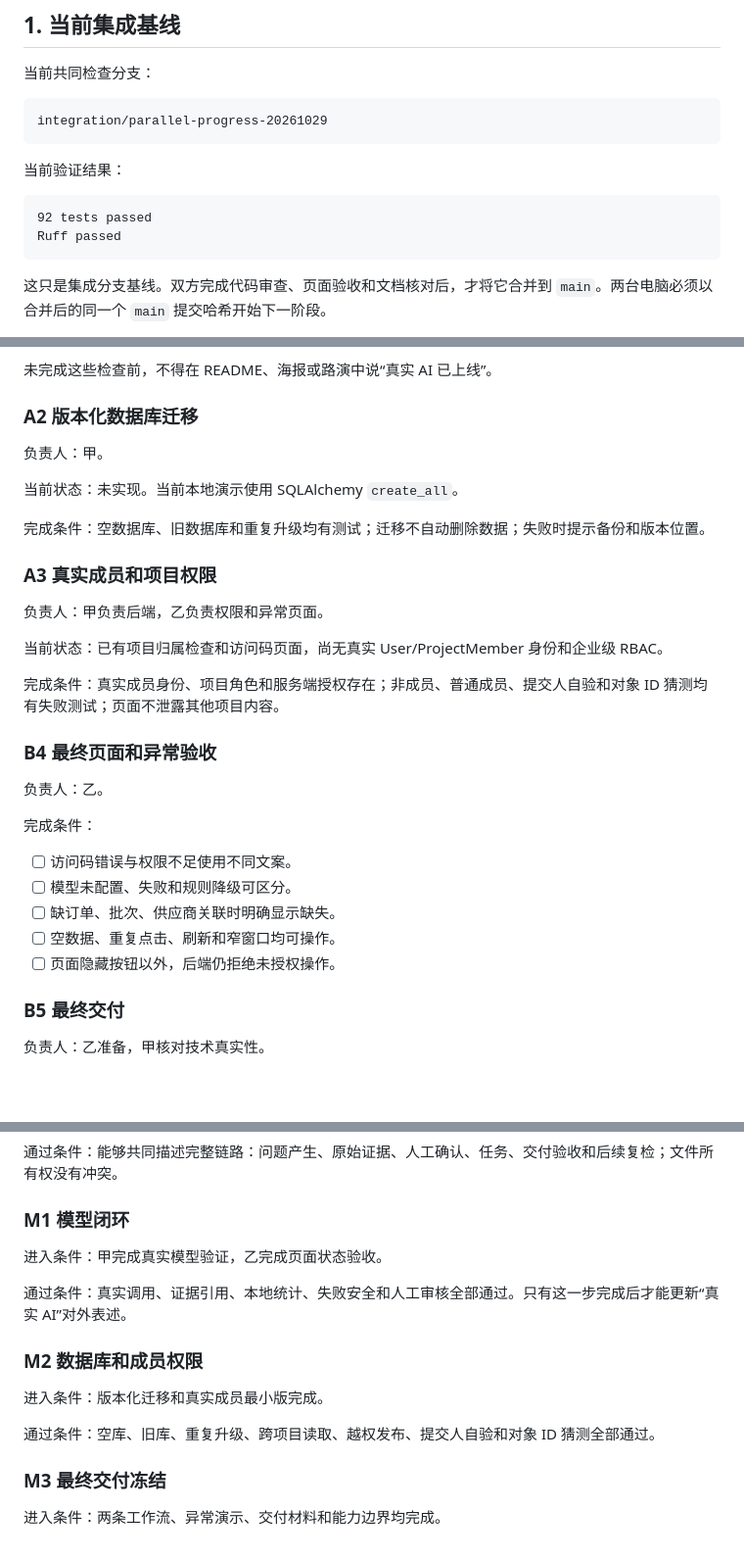
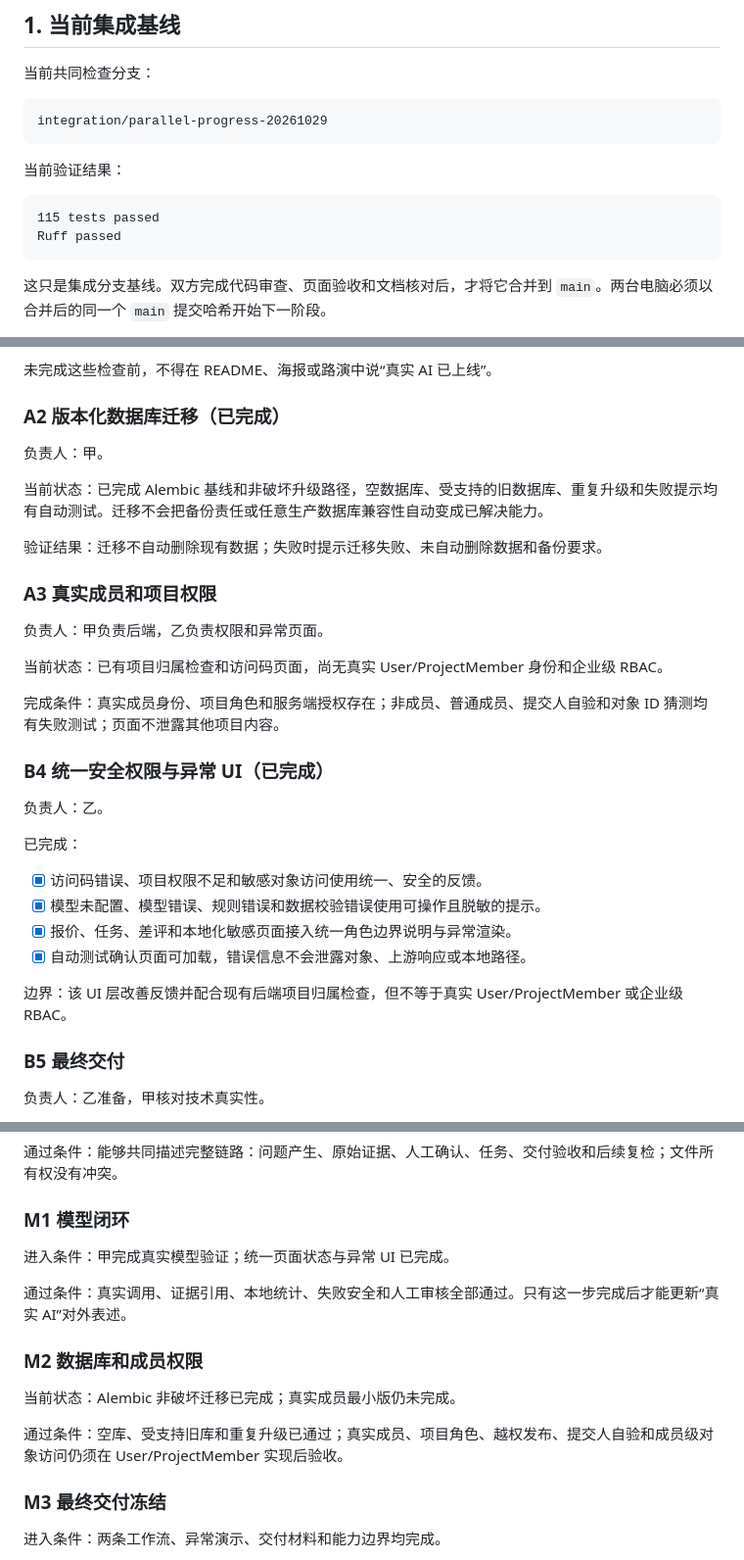
Before and after one commit to zzzxtjjj/Traceloop, a Markdown page: docs/TEAM_COLLABORATION.md, 3 parts joined by grey strips. Shown at 98% size. Rendered like a GitHub page; blank space fills up the shorter version.

````diff
--- a/docs/TEAM_COLLABORATION.md
+++ b/docs/TEAM_COLLABORATION.md
@@ -13,7 +13,7 @@ integration/parallel-progress-20261029
 当前验证结果：
 
 ```text
-92 tests passed
+115 tests passed
 Ruff passed
 ```
 
@@ -110,13 +112,13 @@ git rev-parse HEAD
 
 未完成这些检查前，不得在 README、海报或路演中说“真实 AI 已上线”。
 
-### A2 版本化数据库迁移
+### A2 版本化数据库迁移（已完成）
 
 负责人：甲。
 
-当前状态：未实现。当前本地演示使用 SQLAlchemy `create_all`。
+当前状态：已完成 Alembic 基线和非破坏升级路径，空数据库、受支持的旧数据库、重复升级和失败提示均有自动测试。迁移不会把备份责任或任意生产数据库兼容性自动变成已解决能力。
 
-完成条件：空数据库、旧数据库和重复升级均有测试；迁移不自动删除数据；失败时提示备份和版本位置。
+验证结果：迁移不自动删除现有数据；失败时提示迁移失败、未自动删除数据和备份要求。
 
 ### A3 真实成员和项目权限
 
@@ -126,17 +128,18 @@ git rev-parse HEAD
 
 完成条件：真实成员身份、项目角色和服务端授权存在；非成员、普通成员、提交人自验和对象 ID 猜测均有失败测试；页面不泄露其他项目内容。
 
-### B4 最终页面和异常验收
+### B4 统一安全权限与异常 UI（已完成）
 
 负责人：乙。
 
-完成条件：
+已完成：
 
-- [ ] 访问码错误与权限不足使用不同文案。
-- [ ] 模型未配置、失败和规则降级可区分。
-- [ ] 缺订单、批次、供应商关联时明确显示缺失。
-- [ ] 空数据、重复点击、刷新和窄窗口均可操作。
-- [ ] 页面隐藏按钮以外，后端仍拒绝未授权操作。
+- [x] 访问码错误、项目权限不足和敏感对象访问使用统一、安全的反馈。
+- [x] 模型未配置、模型错误、规则错误和数据校验错误使用可操作且脱敏的提示。
+- [x] 报价、任务、差评和本地化敏感页面接入统一角色边界说明与异常渲染。
+- [x] 自动测试确认页面可加载，错误信息不会泄露对象、上游响应或本地路径。
+
+边界：该 UI 层改善反馈并配合现有后端项目归属检查，但不等于真实 User/ProjectMember 或企业级 RBAC。
 
 ### B5 最终交付
 
@@ -160,15 +163,15 @@ git rev-parse HEAD
 
 ### M1 模型闭环
 
-进入条件：甲完成真实模型验证，乙完成页面状态验收。
+进入条件：甲完成真实模型验证；统一页面状态与异常 UI 已完成。
 
 通过条件：真实调用、证据引用、本地统计、失败安全和人工审核全部通过。只有这一步完成后才能更新“真实 AI”对外表述。
 
 ### M2 数据库和成员权限
 
-进入条件：版本化迁移和真实成员最小版完成。
+当前状态：Alembic 非破坏迁移已完成；真实成员最小版仍未完成。
 
-通过条件：空库、旧库、重复升级、跨项目读取、越权发布、提交人自验和对象 ID 猜测全部通过。
+通过条件：空库、受支持旧库和重复升级已通过；真实成员、项目角色、越权发布、提交人自验和成员级对象访问仍须在 User/ProjectMember 实现后验收。
 
 ### M3 最终交付冻结
 
````
Also changed, not shown: other parts of docs/TEAM_COLLABORATION.md (+2 -0 lines), docs/IMPLEMENTATION_STATUS.md (+6 -5 lines), docs/两人分工执行表.md (+21 -19 lines).
